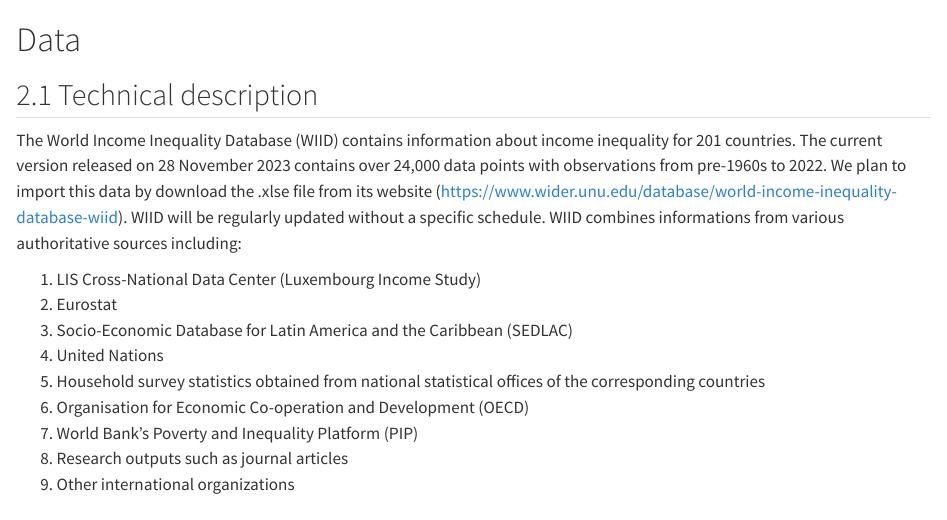
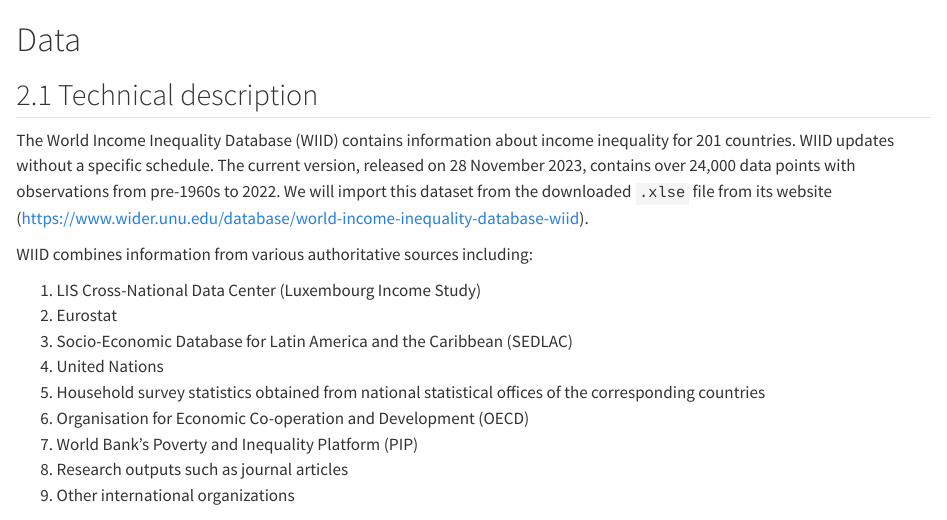
Before and after one commit to yjluw/worldincome, a Quarto document (data.qmd): the page in a window 1100 px wide, from its top. Rendered offline with R 4.5, knitr and Pandoc in place of Quarto, with nearby package versions; some code elsewhere in the file could not run offline; long lines of code are wrapped.

Commit message:
typo fix

```diff
--- a/data.qmd
+++ b/data.qmd
@@ -2,7 +2,9 @@
 
 ## 2.1 Technical description
 
-The World Income Inequality Database (WIID) contains information about income inequality for 201 countries. The current version released on 28 November 2023 contains over 24,000 data points with observations from pre-1960s to 2022. We plan to import this data by download the .xlse file from its website (https://www.wider.unu.edu/database/world-income-inequality-database-wiid). WIID will be regularly updated without a specific schedule. WIID combines informations from various authoritative sources including:
+The World Income Inequality Database (WIID) contains information about income inequality for 201 countries. WIID updates without a specific schedule. The current version, released on 28 November 2023, contains over 24,000 data points with observations from pre-1960s to 2022. We will import this dataset from the downloaded `.xlse` file from its website (https://www.wider.unu.edu/database/world-income-inequality-database-wiid).
+
+WIID combines information from various authoritative sources including:
 
 (1) LIS Cross-National Data Center (Luxembourg Income Study)
 (2) Eurostat
```
